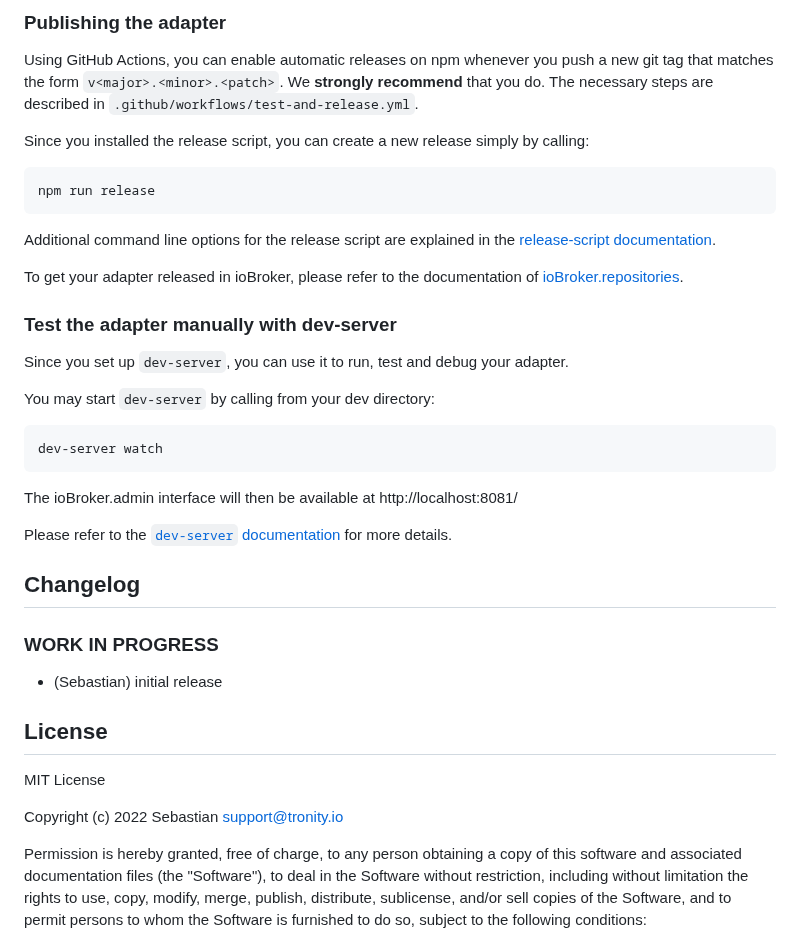
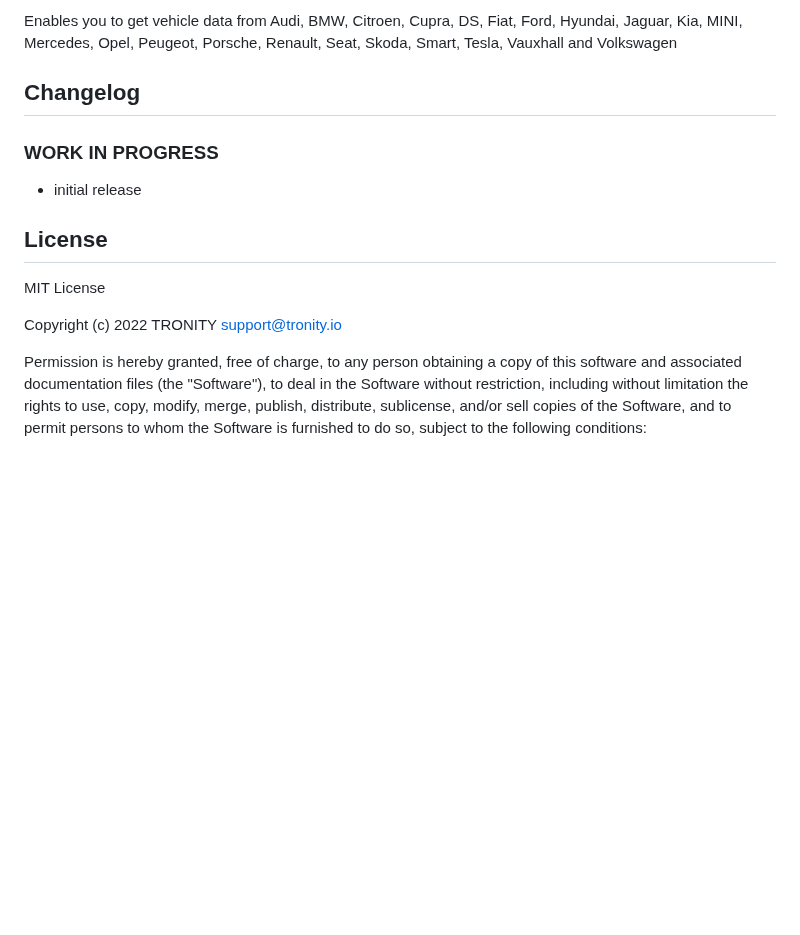
Before and after one commit to tronity/ioBroker.tronity, a Markdown page: README.md, the part around one of its changes. Drawn GitHub-style; blank space fills up the shorter version.

````diff
--- a/README.md
+++ b/README.md
@@ -79,43 +16,21 @@ It is recommended that you add your own tests into the mix.
-### Publishing the adapter
-Using GitHub Actions, you can enable automatic releases on npm whenever you push a new git tag that matches the form
-`v<major>.<minor>.<patch>`. We **strongly recommend** that you do. The necessary steps are described in `.github/workflows/test-and-release.yml`.
-
-Since you installed the release script, you can create a new
-release simply by calling:
-```bash
-npm run release
-```
-Additional command line options for the release script are explained in the
-[release-script documentation](https://github.com/AlCalzone/release-script#command-line).
-
-To get your adapter released in ioBroker, please refer to the documentation
-of [ioBroker.repositories](https://github.com/ioBroker/ioBroker.repositories#requirements-for-adapter-to-get-added-to-the-latest-repository).
-
-### Test the adapter manually with dev-server
-Since you set up `dev-server`, you can use it to run, test and debug your adapter.
-
-You may start `dev-server` by calling from your dev directory:
-```bash
-dev-server watch
-```
-
-The ioBroker.admin interface will then be available at http://localhost:8081/
-
-Please refer to the [`dev-server` documentation](https://github.com/ioBroker/dev-server#command-line) for more details.
+Enables you to get vehicle data from Audi, BMW, Citroen, Cupra, DS, Fiat, Ford, Hyundai, Jaguar, Kia, MINI, Mercedes, Opel, Peugeot, Porsche, Renault, Seat, Skoda, Smart, Tesla, Vauxhall and Volkswagen
 
 ## Changelog
+
 <!--
 	Placeholder for the next version (at the beginning of the line):
 	### **WORK IN PROGRESS**
 -->
 
 ### **WORK IN PROGRESS**
-* (Sebastian) initial release
+
+-   initial release
 
 ## License
+
 MIT License
 
-Copyright (c) 2022 Sebastian <support@tronity.io>
+Copyright (c) 2022 TRONITY <support@tronity.io>
 
 Permission is hereby granted, free of charge, to any person obtaining a copy
 of this software and associated documentation files (the "Software"), to deal
````
Also changed, not shown: other parts of README.md (+1 -64 lines), admin/tronity.png, 13 other files.
